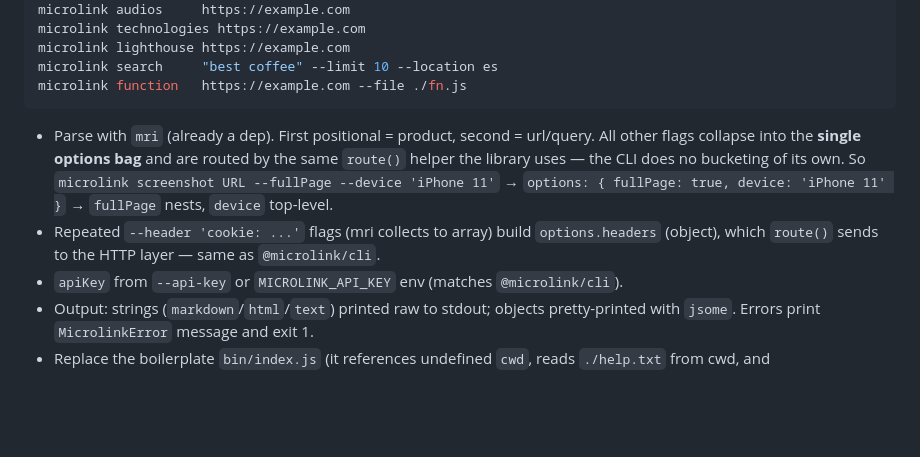
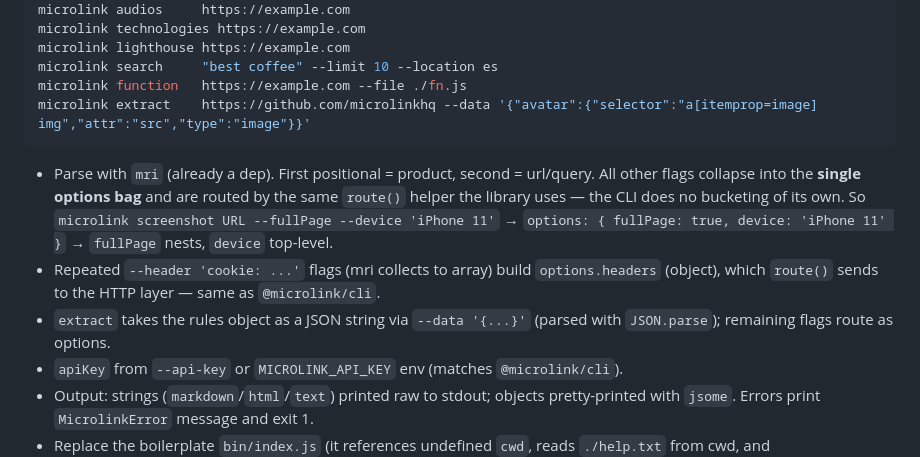
Before and after one commit to microlinkhq/microlink, a Markdown page: README.md, the part around one of its changes. Drawn GitHub-style; blank space fills up the shorter version.

````diff
--- a/README.md
+++ b/README.md
@@ -286,6 +328,7 @@ microlink technologies https://example.com
 microlink lighthouse https://example.com
 microlink search     "best coffee" --limit 10 --location es
 microlink function   https://example.com --file ./fn.js
+microlink extract    https://github.com/microlinkhq --data '{"avatar":{"selector":"a[itemprop=image] img","attr":"src","type":"image"}}'
 ```
 
 - Parse with `mri` (already a dep). First positional = product, second = url/query. All other flags
@@ -294,6 +337,8 @@ microlink function   https://example.com --file ./fn.js
   → `options: { fullPage: true, device: 'iPhone 11' }` → `fullPage` nests, `device` top-level.
 - Repeated `--header 'cookie: ...'` flags (mri collects to array) build `options.headers` (object),
   which `route()` sends to the HTTP layer — same as `@microlink/cli`.
+- `extract` takes the rules object as a JSON string via `--data '{...}'` (parsed with `JSON.parse`);
+  remaining flags route as options.
 - `apiKey` from `--api-key` or `MICROLINK_API_KEY` env (matches `@microlink/cli`).
 - Output: strings (`markdown`/`html`/`text`) printed raw to stdout; objects pretty-printed with
   `jsome`. Errors print `MicrolinkError` message and exit 1.
````
Also changed, not shown: other parts of README.md (+53 -9 lines).
